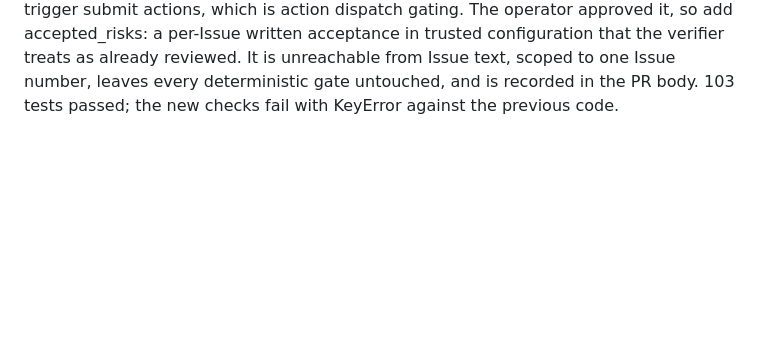
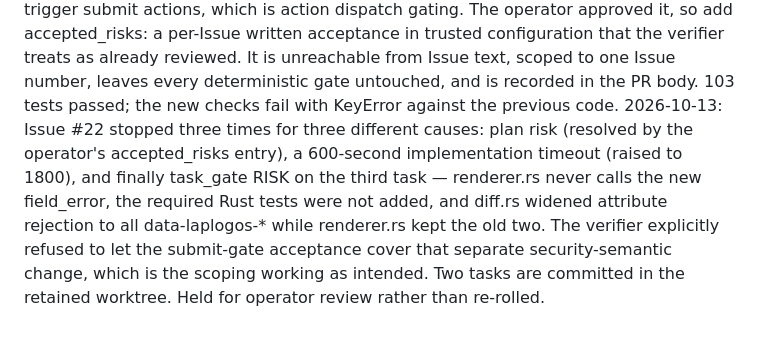
Before and after one commit to YesungJang/project-agent-gateway, a Markdown page: docs/WORK_LOG.md, the part around the change. Rendered like a GitHub page; blank space fills up the shorter version.

Commit message:
docs: record issue #22 holding for review after three distinct stops
Co-Authored-By: Claude Opus 5 (1M context) <noreply@anthropic.com>

```diff
--- a/docs/WORK_LOG.md
+++ b/docs/WORK_LOG.md
@@ -18,3 +18,4 @@ Recorded independent source review and CI/live-service limits in dashboard-integ
 2026-10-13: A publishing run burned all three attempts on task 1 because the verifier judged it against the whole Issue: the required three-line work log belonged to task 2 of the approved plan, so task 1 could never pass. Pass the approved plan into the TASK payload and scope the contract to the task under verification. 101 tests passed; the new check fails with KeyError against the previous code.
 2026-10-13: Issue #22 stopped at plan_gate RISK for two reasons. One is structural: the Rust-to-wasm rebuild lived only in bootstrap, which runs before implementation, so no task that changes laplogos_core could ever be verified by the web-layer tests. Move the rebuild into the validation commands, which run after edits (full_validation is now rust, wasm, wasm-install, node, lint, build, e2e); verified end to end against origin/main in a scratch worktree, all PASS, working tree clean. The other reason needs a human: the Issue requires invalid input not to trigger submit actions, which is by definition a change to action dispatch gating, and Issue text must never be able to authorize a risky change by itself.
 2026-10-13: Issue #22 needs a change the policy escalates by design — invalid input must not trigger submit actions, which is action dispatch gating. The operator approved it, so add accepted_risks: a per-Issue written acceptance in trusted configuration that the verifier treats as already reviewed. It is unreachable from Issue text, scoped to one Issue number, leaves every deterministic gate untouched, and is recorded in the PR body. 103 tests passed; the new checks fail with KeyError against the previous code.
+2026-10-13: Issue #22 stopped three times for three different causes: plan risk (resolved by the operator's accepted_risks entry), a 600-second implementation timeout (raised to 1800), and finally task_gate RISK on the third task — renderer.rs never calls the new field_error, the required Rust tests were not added, and diff.rs widened attribute rejection to all data-laplogos-* while renderer.rs kept the old two. The verifier explicitly refused to let the submit-gate acceptance cover that separate security-semantic change, which is the scoping working as intended. Two tasks are committed in the retained worktree. Held for operator review rather than re-rolled.
```
